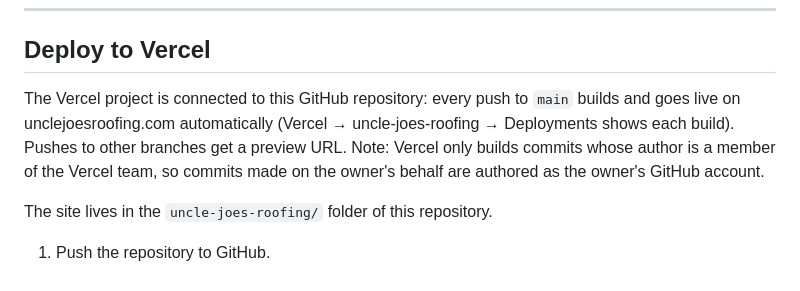
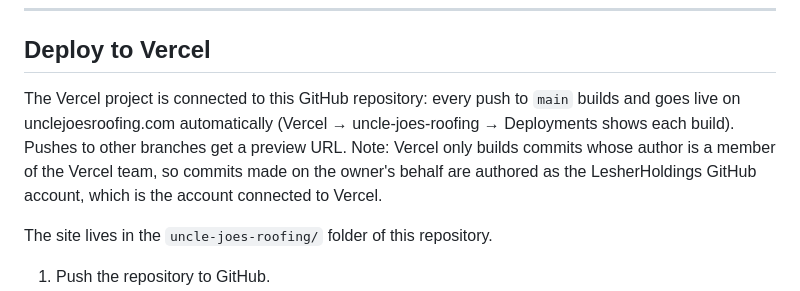
Before and after one commit to LesherHoldings/UncleJoesRoofing, a Markdown page: README.md, the part around the change. GitHub-like rendering.

Commit message:
README: deploys run through the LesherHoldings GitHub account
Co-Authored-By: Claude Fable 5.1 <noreply@anthropic.com>
Claude-Session: https://claude.ai/code/session_01PnokVmEZYMyLrsAncaZLjM

```diff
--- a/README.md
+++ b/README.md
@@ -182,7 +182,7 @@ To pull files from a URL into the repo without a local checkout, run the **Impor
 
 ## Deploy to Vercel
 
-The Vercel project is connected to this GitHub repository: every push to `main` builds and goes live on unclejoesroofing.com automatically (Vercel → uncle-joes-roofing → Deployments shows each build). Pushes to other branches get a preview URL. Note: Vercel only builds commits whose author is a member of the Vercel team, so commits made on the owner's behalf are authored as the owner's GitHub account.
+The Vercel project is connected to this GitHub repository: every push to `main` builds and goes live on unclejoesroofing.com automatically (Vercel → uncle-joes-roofing → Deployments shows each build). Pushes to other branches get a preview URL. Note: Vercel only builds commits whose author is a member of the Vercel team, so commits made on the owner's behalf are authored as the LesherHoldings GitHub account, which is the account connected to Vercel.
 
 The site lives in the `uncle-joes-roofing/` folder of this repository.
 
```
